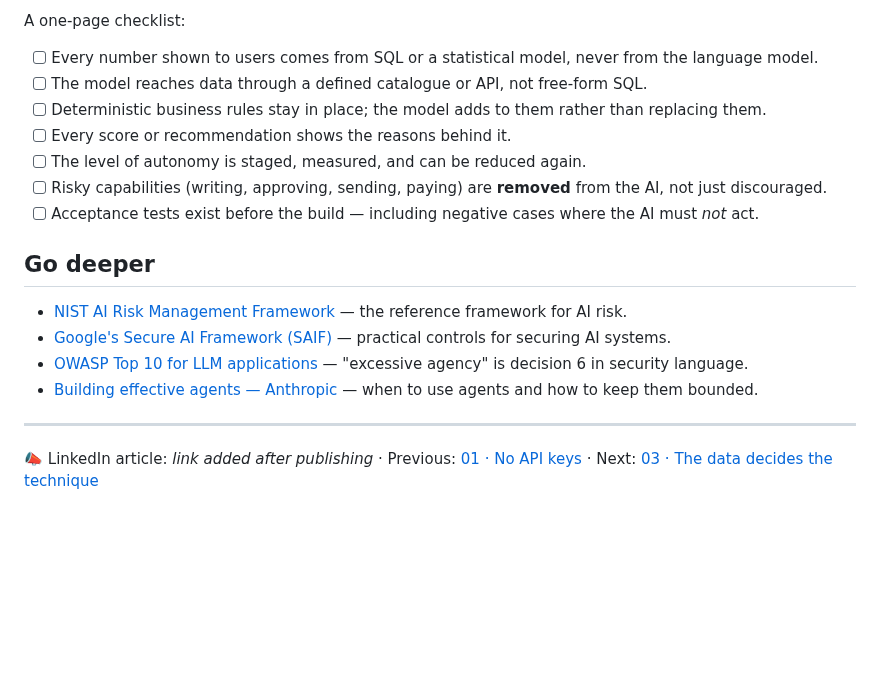
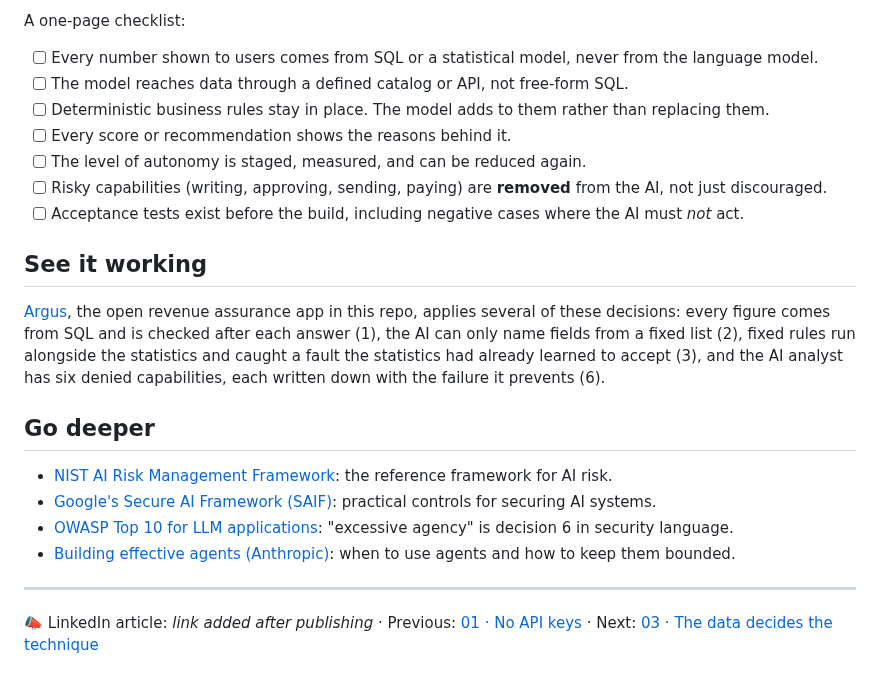
Before and after one commit to gatepoint-ai/learn-ai-with-me, a Markdown page: 02-governance-is-architecture/README.md, the part around one of its changes. Rendered like a GitHub page; blank space fills up the shorter version.

```diff
--- a/02-governance-is-architecture/README.md
+++ b/02-governance-is-architecture/README.md
@@ -23,19 +29,23 @@ Turn each decision into a question for your next design review. If the answer is
 A one-page checklist:
 
 - [ ] Every number shown to users comes from SQL or a statistical model, never from the language model.
-- [ ] The model reaches data through a defined catalogue or API, not free-form SQL.
-- [ ] Deterministic business rules stay in place; the model adds to them rather than replacing them.
+- [ ] The model reaches data through a defined catalog or API, not free-form SQL.
+- [ ] Deterministic business rules stay in place. The model adds to them rather than replacing them.
 - [ ] Every score or recommendation shows the reasons behind it.
 - [ ] The level of autonomy is staged, measured, and can be reduced again.
 - [ ] Risky capabilities (writing, approving, sending, paying) are **removed** from the AI, not just discouraged.
-- [ ] Acceptance tests exist before the build — including negative cases where the AI must *not* act.
+- [ ] Acceptance tests exist before the build, including negative cases where the AI must *not* act.
+
+## See it working
+
+[Argus](../argus/), the open revenue assurance app in this repo, applies several of these decisions: every figure comes from SQL and is checked after each answer (1), the AI can only name fields from a fixed list (2), fixed rules run alongside the statistics and caught a fault the statistics had already learned to accept (3), and the AI analyst has six denied capabilities, each written down with the failure it prevents (6).
 
 ## Go deeper
 
-- [NIST AI Risk Management Framework](https://www.nist.gov/itl/ai-risk-management-framework) — the reference framework for AI risk.
-- [Google's Secure AI Framework (SAIF)](https://saif.google/) — practical controls for securing AI systems.
-- [OWASP Top 10 for LLM applications](https://genai.owasp.org/llm-top-10/) — "excessive agency" is decision 6 in security language.
-- [Building effective agents — Anthropic](https://www.anthropic.com/engineering/building-effective-agents) — when to use agents and how to keep them bounded.
+- [NIST AI Risk Management Framework](https://www.nist.gov/itl/ai-risk-management-framework): the reference framework for AI risk.
+- [Google's Secure AI Framework (SAIF)](https://saif.google/): practical controls for securing AI systems.
+- [OWASP Top 10 for LLM applications](https://genai.owasp.org/llm-top-10/): "excessive agency" is decision 6 in security language.
+- [Building effective agents (Anthropic)](https://www.anthropic.com/engineering/building-effective-agents): when to use agents and how to keep them bounded.
 
 ---
 
```
Also changed, not shown: other parts of 02-governance-is-architecture/README.md (+14 -8 lines), 02-governance-is-architecture/diagram.png (added), 02-governance-is-architecture/missing-tool.png (added).
